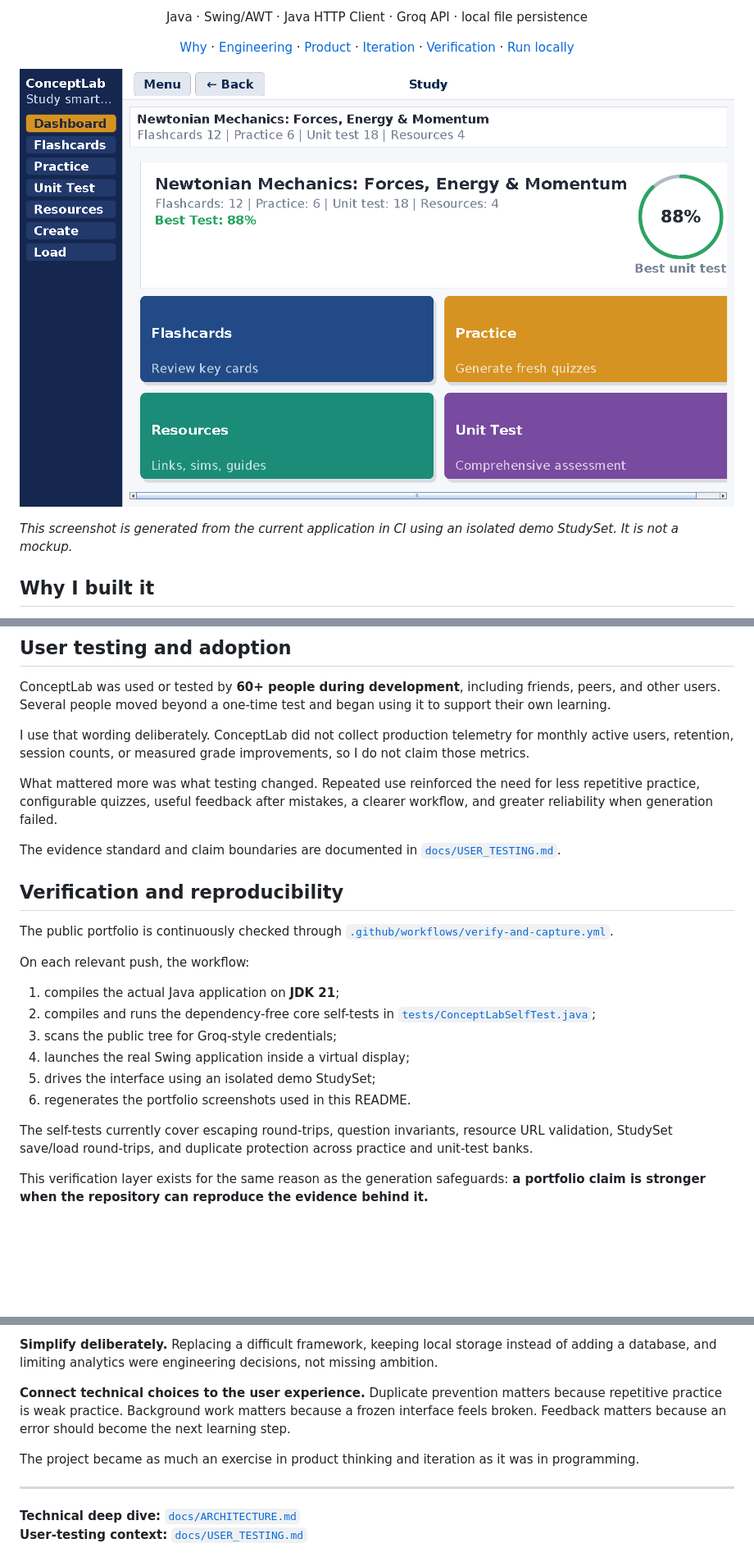
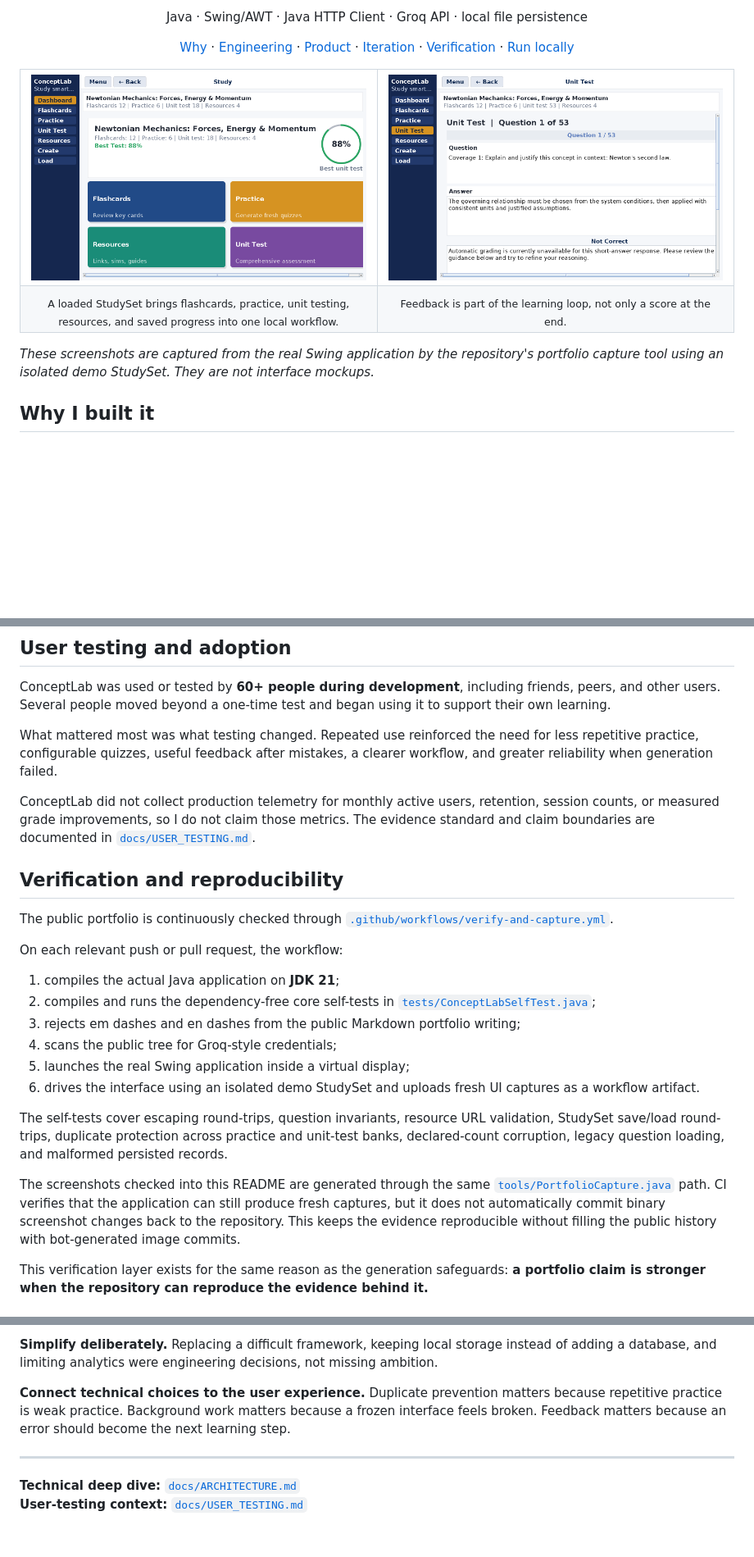
Before and after one commit to kzhu37/ConceptLab.Java-Portfolio, a Markdown page: README.md, 3 parts joined by grey strips. Shown at 82% size. GitHub-like rendering; blank space fills up the shorter version.

Commit message:
docs: strengthen ConceptLab admissions portfolio

```diff
--- a/README.md
+++ b/README.md
@@ -19,9 +19,22 @@
   <a href="#run-locally">Run locally</a>
 </p>
 
-![ConceptLab dashboard showing a Newtonian Mechanics StudySet](docs/media/conceptlab-dashboard.png)
+<table>
+  <tr>
+    <td width="50%">
+      <img src="docs/media/conceptlab-dashboard.png" alt="ConceptLab dashboard showing a Newtonian Mechanics StudySet">
+    </td>
+    <td width="50%">
+      <img src="docs/media/answer-feedback.png" alt="ConceptLab answer feedback connecting a submitted response to explanation and review">
+    </td>
+  </tr>
+  <tr>
+    <td align="center"><sub>A loaded StudySet brings flashcards, practice, unit testing, resources, and saved progress into one local workflow.</sub></td>
+    <td align="center"><sub>Feedback is part of the learning loop, not only a score at the end.</sub></td>
+  </tr>
+</table>
 
-*This screenshot is generated from the current application in CI using an isolated demo StudySet. It is not a mockup.*
+*These screenshots are captured from the real Swing application by the repository's portfolio capture tool using an isolated demo StudySet. They are not interface mockups.*
 
 ## Why I built it
 
@@ -129,26 +153,26 @@ The most important design lesson was **more complexity does not automatically ma
 
 ConceptLab was used or tested by **60+ people during development**, including friends, peers, and other users. Several people moved beyond a one-time test and began using it to support their own learning.
 
-I use that wording deliberately. ConceptLab did not collect production telemetry for monthly active users, retention, session counts, or measured grade improvements, so I do not claim those metrics.
+What mattered most was what testing changed. Repeated use reinforced the need for less repetitive practice, configurable quizzes, useful feedback after mistakes, a clearer workflow, and greater reliability when generation failed.
 
-What mattered more was what testing changed. Repeated use reinforced the need for less repetitive practice, configurable quizzes, useful feedback after mistakes, a clearer workflow, and greater reliability when generation failed.
-
-The evidence standard and claim boundaries are documented in [`docs/USER_TESTING.md`](docs/USER_TESTING.md).
+ConceptLab did not collect production telemetry for monthly active users, retention, session counts, or measured grade improvements, so I do not claim those metrics. The evidence standard and claim boundaries are documented in [`docs/USER_TESTING.md`](docs/USER_TESTING.md).
 
 ## Verification and reproducibility
 
 The public portfolio is continuously checked through [`.github/workflows/verify-and-capture.yml`](.github/workflows/verify-and-capture.yml).
 
-On each relevant push, the workflow:
+On each relevant push or pull request, the workflow:
 
 1. compiles the actual Java application on **JDK 21**;
 2. compiles and runs the dependency-free core self-tests in [`tests/ConceptLabSelfTest.java`](tests/ConceptLabSelfTest.java);
-3. scans the public tree for Groq-style credentials;
-4. launches the real Swing application inside a virtual display;
-5. drives the interface using an isolated demo StudySet;
-6. regenerates the portfolio screenshots used in this README.
+3. rejects em dashes and en dashes from the public Markdown portfolio writing;
+4. scans the public tree for Groq-style credentials;
+5. launches the real Swing application inside a virtual display;
+6. drives the interface using an isolated demo StudySet and uploads fresh UI captures as a workflow artifact.
 
-The self-tests currently cover escaping round-trips, question invariants, resource URL validation, StudySet save/load round-trips, and duplicate protection across practice and unit-test banks.
+The self-tests cover escaping round-trips, question invariants, resource URL validation, StudySet save/load round-trips, duplicate protection across practice and unit-test banks, declared-count corruption, legacy question loading, and malformed persisted records.
+
+The screenshots checked into this README are generated through the same [`tools/PortfolioCapture.java`](tools/PortfolioCapture.java) path. CI verifies that the application can still produce fresh captures, but it does not automatically commit binary screenshot changes back to the repository. This keeps the evidence reproducible without filling the public history with bot-generated image commits.
 
 This verification layer exists for the same reason as the generation safeguards: **a portfolio claim is stronger when the repository can reproduce the evidence behind it.**
 
@@ -262,8 +288,6 @@ ConceptLab changed the way I think about engineering.
 
 **Connect technical choices to the user experience.** Duplicate prevention matters because repetitive practice is weak practice. Background work matters because a frozen interface feels broken. Feedback matters because an error should become the next learning step.
 
-The project became as much an exercise in product thinking and iteration as it was in programming.
-
 ---
 
 **Technical deep dive:** [`docs/ARCHITECTURE.md`](docs/ARCHITECTURE.md)
```
Also changed, not shown: other parts of README.md (+24 -11 lines).
